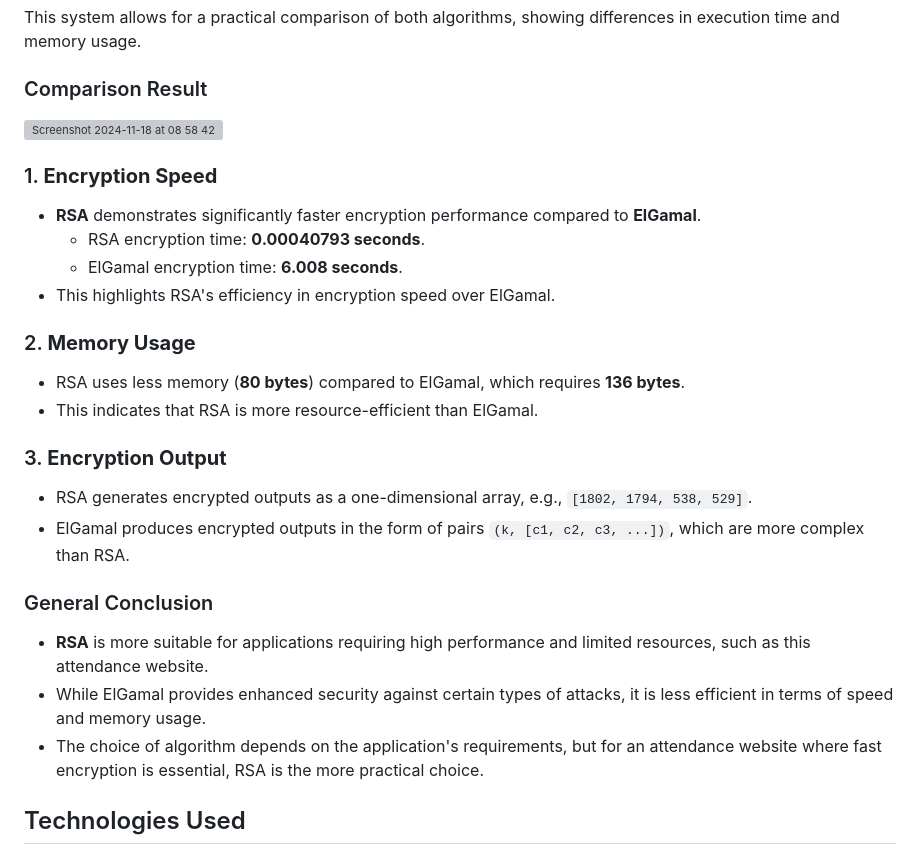
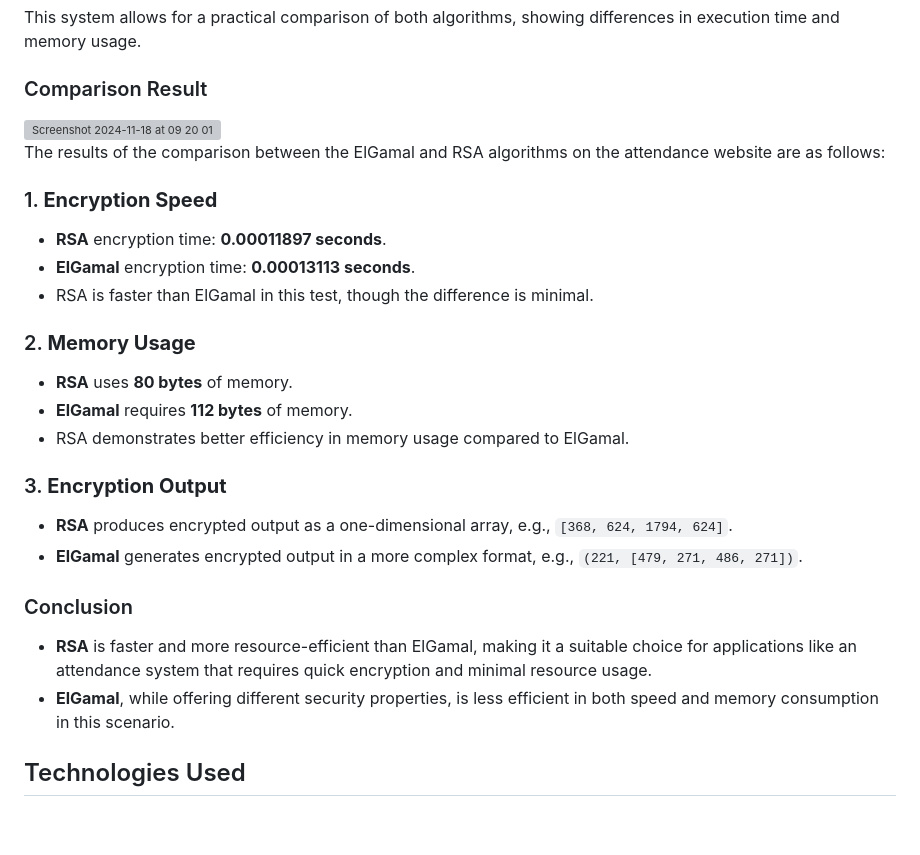
Before and after one commit to NaufanZaki/Presensi-System-with-RSA-and-ElGamal-Encryption, a Markdown page: README.md, the part around the change. Drawn GitHub-style; blank space fills up the shorter version; grey boxes are pictures that could not be loaded.

```diff
--- a/README.md
+++ b/README.md
@@ -156,27 +156,28 @@ This project leverages two encryption methods, **RSA** and **ElGamal**, for secu
 This system allows for a practical comparison of both algorithms, showing differences in execution time and memory usage.
 
 ### Comparison Result
-<img width="513" alt="Screenshot 2024-11-18 at 08 58 42" src="https://github.com/user-attachments/assets/86ae0e5b-74ae-43db-81e5-72d22cc0810b">
+<img width="512" alt="Screenshot 2024-11-18 at 09 20 01" src="https://github.com/user-attachments/assets/11d22d98-7a7e-4b0b-9699-66899e549993">
+
+
+The results of the comparison between the ElGamal and RSA algorithms on the attendance website are as follows:
 
 ### 1. **Encryption Speed**
-- **RSA** demonstrates significantly faster encryption performance compared to **ElGamal**.
-  - RSA encryption time: **0.00040793 seconds**.
-  - ElGamal encryption time: **6.008 seconds**.
-- This highlights RSA's efficiency in encryption speed over ElGamal.
+- **RSA** encryption time: **0.00011897 seconds**.
+- **ElGamal** encryption time: **0.00013113 seconds**.
+- RSA is faster than ElGamal in this test, though the difference is minimal.
 
 ### 2. **Memory Usage**
-- RSA uses less memory (**80 bytes**) compared to ElGamal, which requires **136 bytes**.
-- This indicates that RSA is more resource-efficient than ElGamal.
+- **RSA** uses **80 bytes** of memory.
+- **ElGamal** requires **112 bytes** of memory.
+- RSA demonstrates better efficiency in memory usage compared to ElGamal.
 
 ### 3. **Encryption Output**
-- RSA generates encrypted outputs as a one-dimensional array, e.g., `[1802, 1794, 538, 529]`.
-- ElGamal produces encrypted outputs in the form of pairs `(k, [c1, c2, c3, ...])`, which are more complex than RSA.
+- **RSA** produces encrypted output as a one-dimensional array, e.g., `[368, 624, 1794, 624]`.
+- **ElGamal** generates encrypted output in a more complex format, e.g., `(221, [479, 271, 486, 271])`.
 
-### General Conclusion
-- **RSA** is more suitable for applications requiring high performance and limited resources, such as this attendance website.
-- While ElGamal provides enhanced security against certain types of attacks, it is less efficient in terms of speed and memory usage.
-- The choice of algorithm depends on the application's requirements, but for an attendance website where fast encryption is essential, RSA is the more practical choice.
-
+### Conclusion
+- **RSA** is faster and more resource-efficient than ElGamal, making it a suitable choice for applications like an attendance system that requires quick encryption and minimal resource usage.
+- **ElGamal**, while offering different security properties, is less efficient in both speed and memory consumption in this scenario.
 ## Technologies Used
 
 - **Python**: Programming language
```
